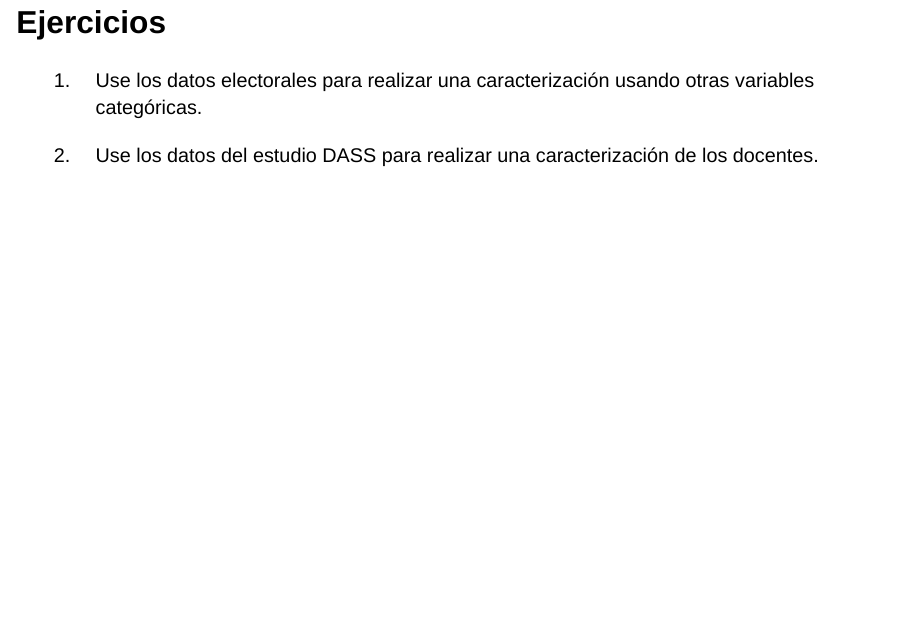
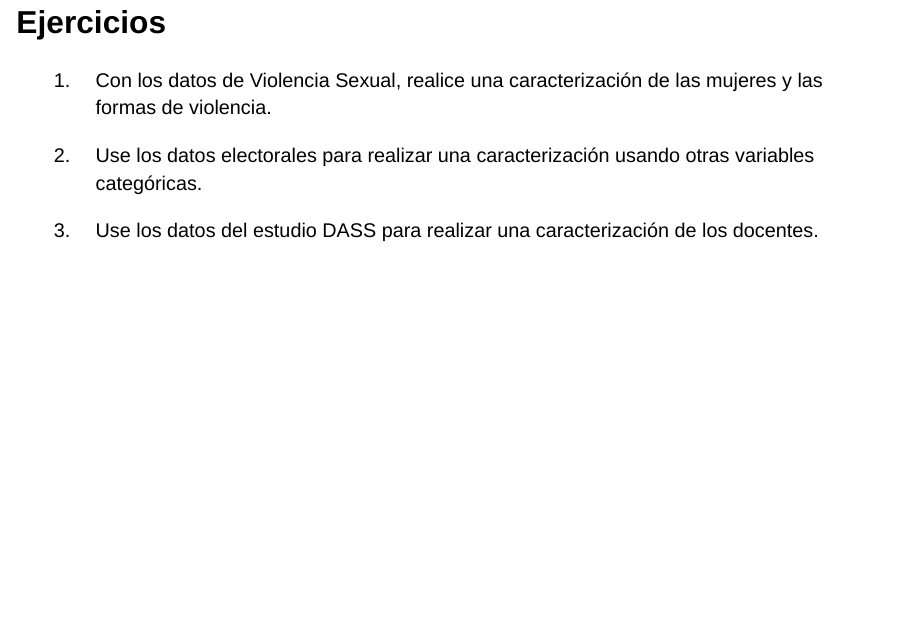
Before and after one commit to jgbabativam/AnaDatos, a Quarto document (7Cluster.qmd): page 57 of 59. Rendered offline with R 4.5, knitr and Pandoc in place of Quarto, with nearby package versions; drawn as Slidy slides in place of the format the file asks for; some code elsewhere in the file could not run offline.

Commit message:
update cluster

```diff
--- a/7Cluster.qmd
+++ b/7Cluster.qmd
@@ -498,9 +498,11 @@ fviz_dend(res.clus,
 
 # Ejercicios
 
-1. Use los datos electorales para realizar una caracterización usando otras variables categóricas.
+1. Con los datos de Violencia Sexual, realice una caracterización de las mujeres y las formas de violencia.
 
-2. Use los datos del estudio DASS para realizar una caracterización de los docentes.
+2. Use los datos electorales para realizar una caracterización usando otras variables categóricas.
+
+3. Use los datos del estudio DASS para realizar una caracterización de los docentes.
 
 # GRACIAS! {background-color="#ddf3ff"}
 
```
